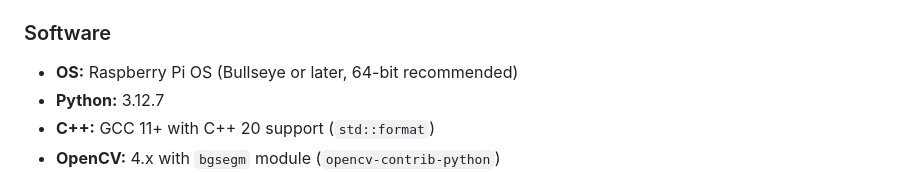
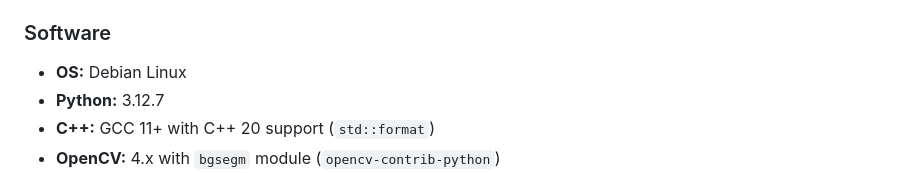
Before and after one commit to AbhiramV010/Iris-Lite, a Markdown page: README.md, the part around the change. GitHub-like rendering.

Commit message:
Changed one WHOLE word

```diff
--- a/README.md
+++ b/README.md
@@ -44,7 +44,7 @@ When a trigger fires, the C++ compression engine reads directly from the shared
 
 ### Software
 
-- **OS:** Raspberry Pi OS (Bullseye or later, 64-bit recommended)
+- **OS:** Debian Linux
 - **Python:** 3.12.7
 - **C++:** GCC 11+ with C++ 20 support (`std::format`)
 - **OpenCV:** 4.x with `bgsegm` module (`opencv-contrib-python`)
```
